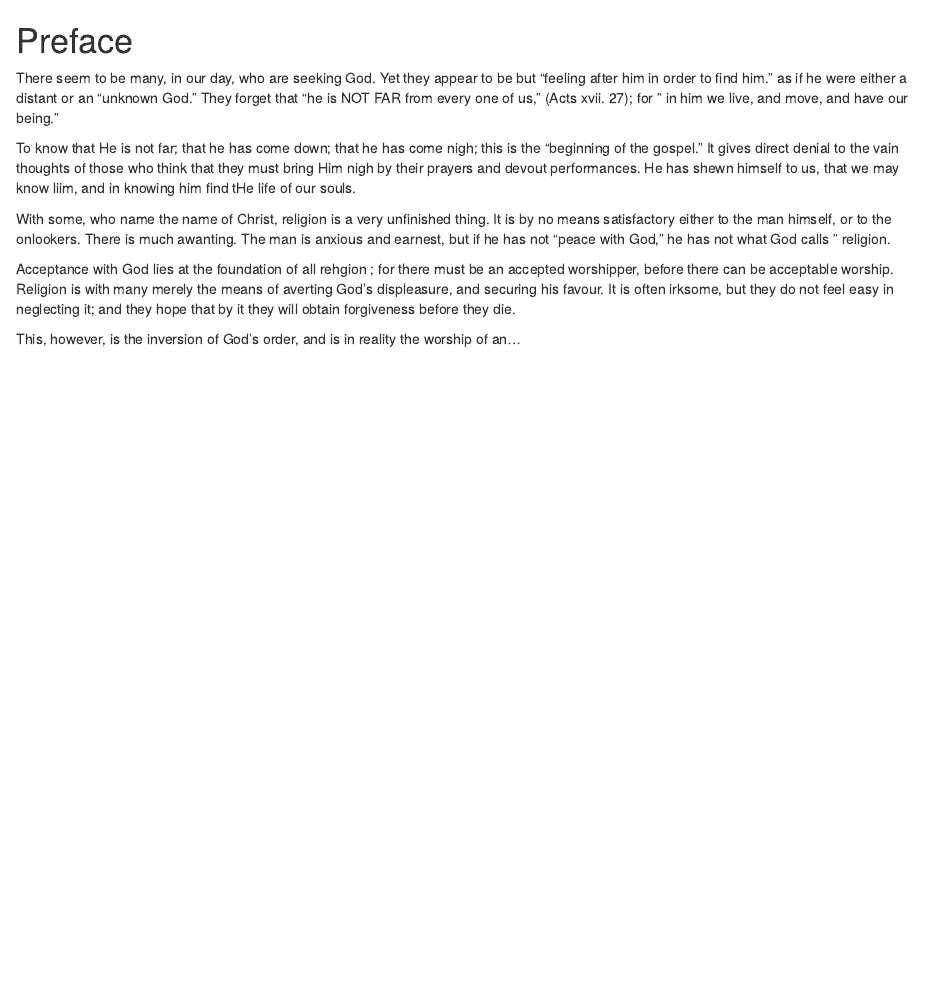
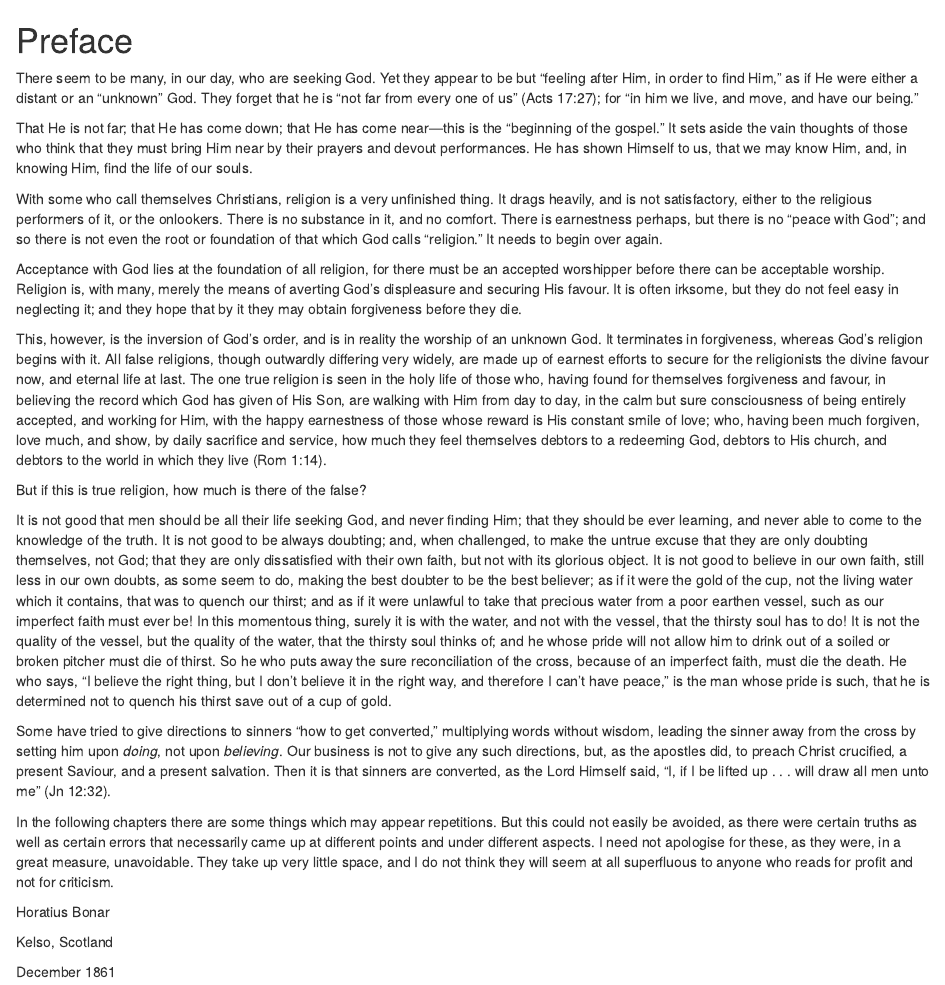
Before and after one commit to warhornmedia/bonar-peace, an R Markdown document (00-Preface.Rmd): the page in a window 1100 px wide, from its top. Rendered offline with R 4.5, knitr and Pandoc, with nearby package versions; drawn as R Markdown's standard HTML page in place of the format the file asks for.

Commit message:
initial content placement and some cleanup

```diff
--- a/00-Preface.Rmd
+++ b/00-Preface.Rmd
@@ -1,11 +1,25 @@
 # Preface {-}
 
-There seem to be many, in our day, who are seeking God. Yet they appear to be but "feeling after him in order to find him." as if he were either a distant or an "unknown God." They forget that "he is NOT FAR from every one of us," (Acts xvii. 27); for " in him we live, and move, and have our being.”
+There seem to be many, in our day, who are seeking God. Yet they appear to be but "feeling after Him, in order to find Him," as if He were either a distant or an "unknown" God. They forget that he is "not far from every one of us" (Acts 17:27); for "in him we live, and move, and have our being."
 
-To know that He is not far; that he has come down; that he has come nigh; this is the "beginning of the gospel." It gives direct denial to the vain thoughts of those who think that they must bring Him nigh by their prayers and devout performances. He has shewn himself to us, that we may know liim, and in knowing him find tHe life of our souls.
+That He is not far; that He has come down; that He has come near—this is the "beginning of the gospel." It sets aside the vain thoughts of those who think that they must bring Him near by their prayers and devout performances. He has shown Himself to us, that we may know Him, and, in knowing Him, find the life of our souls.
 
-With some, who name the name of Christ, religion is a very unfinished thing. It is by no means satisfactory either to the man himself, or to the onlookers. There is much awanting. The man is anxious and earnest, but if he has not "peace with God," he has not what God calls " religion.
+With some who call themselves Christians, religion is a very unfinished thing. It drags heavily, and is not satisfactory, either to the religious performers of it, or the onlookers. There is no substance in it, and no comfort. There is earnestness perhaps, but there is no "peace with God"; and so there is not even the root or foundation of that which God calls "religion." It needs to begin over again.
 
-Acceptance with God lies at the foundation of all rehgion ; for there must be an accepted worshipper, before there can be acceptable worship. Religion is with many merely the means of averting God's displeasure, and securing his favour. It is often irksome, but they do not feel easy in neglecting it; and they hope that by it they will obtain forgiveness before they die.
+Acceptance with God lies at the foundation of all religion, for there must be an accepted worshipper before there can be acceptable worship. Religion is, with many, merely the means of averting God's displeasure and securing His favour. It is often irksome, but they do not feel easy in neglecting it; and they hope that by it they may obtain forgiveness before they die.
 
-This, however, is the inversion of God's order, and is in reality the worship of an...
+This, however, is the inversion of God's order, and is in reality the worship of an unknown God. It terminates in forgiveness, whereas God's religion begins with it. All false religions, though outwardly differing very widely, are made up of earnest efforts to secure for the religionists the divine favour now, and eternal life at last. The one true religion is seen in the holy life of those who, having found for themselves forgiveness and favour, in believing the record which God has given of His Son, are walking with Him from day to day, in the calm but sure consciousness of being entirely accepted, and working for Him, with the happy earnestness of those whose reward is His constant smile of love; who, having been much forgiven, love much, and show, by daily sacrifice and service, how much they feel themselves debtors to a redeeming God, debtors to His church, and debtors to the world in which they live (Rom 1:14).
+
+But if this is true religion, how much is there of the false?
+
+It is not good that men should be all their life seeking God, and never finding Him; that they should be ever learning, and never able to come to the knowledge of the truth. It is not good to be always doubting; and, when challenged, to make the untrue excuse that they are only doubting themselves, not God; that they are only dissatisfied with their own faith, but not with its glorious object. It is not good to believe in our own faith, still less in our own doubts, as some seem to do, making the best doubter to be the best believer; as if it were the gold of the cup, not the living water which it contains, that was to quench our thirst; and as if it were unlawful to take that precious water from a poor earthen vessel, such as our imperfect faith must ever be! In this momentous thing, surely it is with the water, and not with the vessel, that the thirsty soul has to do! It is not the quality of the vessel, but the quality of the water, that the thirsty soul thinks of; and he whose pride will not allow him to drink out of a soiled or broken pitcher must die of thirst. So he who puts away the sure reconciliation of the cross, because of an imperfect faith, must die the death. He who says, "I believe the right thing, but I don't believe it in the right way, and therefore I can't have peace," is the man whose pride is such, that he is determined not to quench his thirst save out of a cup of gold.
+
+Some have tried to give directions to sinners "how to get converted," multiplying words without wisdom, leading the sinner away from the cross by setting him upon _doing_, not upon _believing_. Our business is not to give any such directions, but, as the apostles did, to preach Christ crucified, a present Saviour, and a present salvation. Then it is that sinners are converted, as the Lord Himself said, "I, if I be lifted up . . . will draw all men unto me" (Jn 12:32).
+
+In the following chapters there are some things which may appear repetitions. But this could not easily be avoided, as there were certain truths as well as certain errors that necessarily came up at different points and under different aspects. I need not apologise for these, as they were, in a great measure, unavoidable. They take up very little space, and I do not think they will seem at all superfluous to anyone who reads for profit and not for criticism.
+
+Horatius Bonar
+
+Kelso, Scotland
+
+December 1861
```
Also changed, not shown: 01-Gods-Testimony-Concerning-Man.Rmd (+1 -1 lines), index.Rmd (+4 -4 lines).
